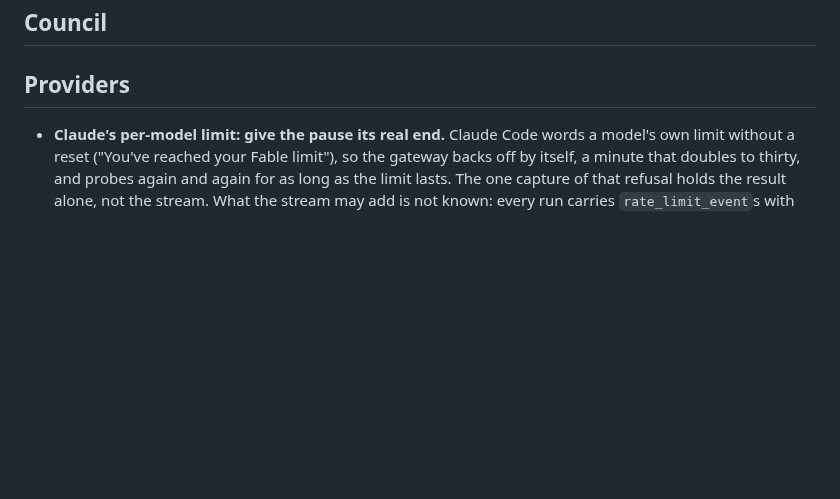
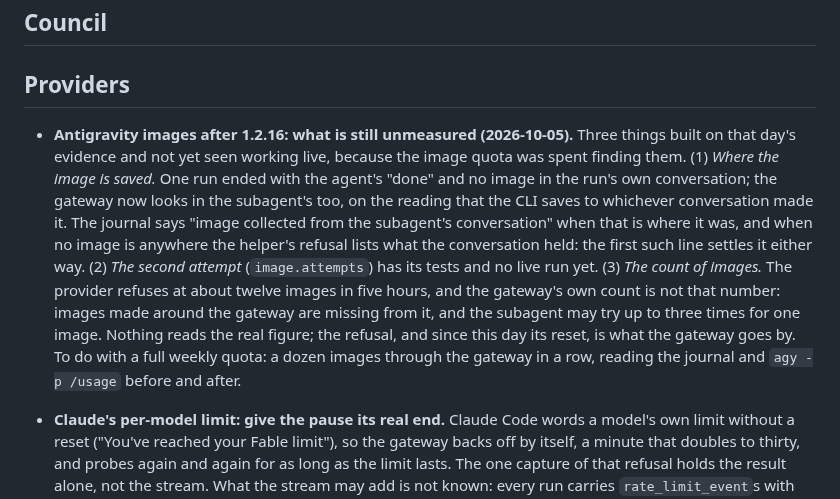
Before and after one commit to marco-fabbri/capitoline, a Markdown page: docs/backlog.md, the part around the change. Rendered like a GitHub page; blank space fills up the shorter version.

Commit message:
Backlog: what the Antigravity image work still owes a live measurement
Co-Authored-By: Claude Fable 5.1 <noreply@anthropic.com>

```diff
--- a/docs/backlog.md
+++ b/docs/backlog.md
@@ -15,6 +15,8 @@ finding has somewhere to go.
 ## Council
 
 ## Providers
+
+- **Antigravity images after 1.2.16: what is still unmeasured (2026-10-05).** Three things built on that day's evidence and not yet seen working live, because the image quota was spent finding them. (1) *Where the image is saved.* One run ended with the agent's "done" and no image in the run's own conversation; the gateway now looks in the subagent's too, on the reading that the CLI saves to whichever conversation made it. The journal says "image collected from the subagent's conversation" when that is where it was, and when no image is anywhere the helper's refusal lists what the conversation held: the first such line settles it either way. (2) *The second attempt* (`image.attempts`) has its tests and no live run yet. (3) *The count of images.* The provider refuses at about twelve images in five hours, and the gateway's own count is not that number: images made around the gateway are missing from it, and the subagent may try up to three times for one image. Nothing reads the real figure; the refusal, and since this day its reset, is what the gateway goes by. To do with a full weekly quota: a dozen images through the gateway in a row, reading the journal and `agy -p /usage` before and after.
 
 - **Claude's per-model limit: give the pause its real end.** Claude Code words a model's own limit without a reset ("You've reached your Fable limit"), so the gateway backs off by itself, a minute that doubles to thirty, and probes again and again for as long as the limit lasts. The one capture of that refusal holds the result alone, not the stream. What the stream may add is not known: every run carries `rate_limit_event`s with the five-hour and seven-day windows and their resets, and a refused run may carry one for the limit that refused it. One observation fits the weekly window: a model refused for days answered at the first request after the seven-day reset. That is a coincidence of dates until a capture says otherwise. Since 2026-10-04 a run refused for a limit logs its rate limit events (`claude refused for a limit: the rate limit events of the run`: status, type, reset instants, never text). When that line shows a reset for the refused model, pause the model until then, as an Antigravity quota already is, and announce it as a quota with its time; until then the hour-long refusal is announced with the weekly reset offered as an indication.
 
```
